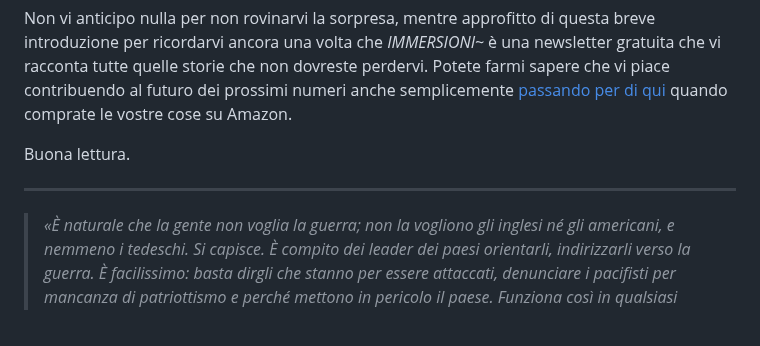
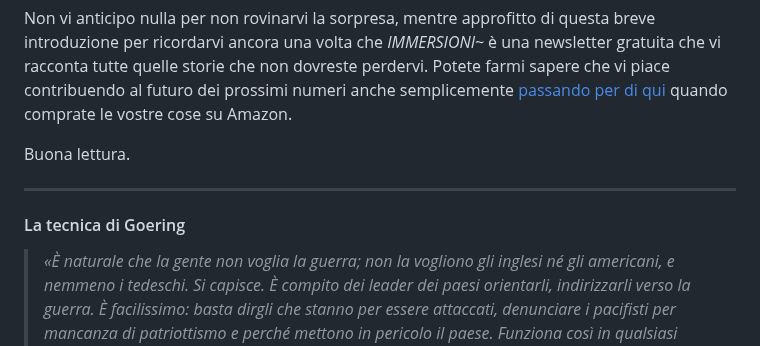
Before and after one commit to yuridiprodo/yuridiprodo.github.io, a Markdown page: newsletter/03.md, the part around the change. GitHub-like rendering.

```diff
--- a/newsletter/03.md
+++ b/newsletter/03.md
@@ -14,7 +14,8 @@ Non vi anticipo nulla per non rovinarvi la sorpresa, mentre approfitto di questa
 Buona lettura.
 
 ---
-<p id="20250310n"></p>
+
+#### La tecnica di Goering
 
 > *«È naturale che la gente non voglia la guerra; non la vogliono gli inglesi né gli americani, e nemmeno i tedeschi. Si capisce. È compito dei leader dei paesi orientarli, indirizzarli verso la guerra. È facilissimo: basta dirgli che stanno per essere attaccati, denunciare i pacifisti per mancanza di patriottismo e perché mettono in pericolo il paese. Funziona così in qualsiasi paese, che sia una democrazia, una monarchia, una dittatura”. Bisogna spaventarli, inculcargli la paura, bisogna imbottirli di paura come si fa con le oche finché non gli scoppia il fegato per fare il pâté, bisogna fare in modo che quella paura fermenti e si trasformi in odio, un odio assoluto, irrazionale, sguaiato»*. Hermann Goering, [fondatore della Gestapo](https://archivio.quirinale.it/aspr/gianni-bisiach/AV-002-001247/26-marzo-1933-hermann-goering-fonda-gestapo). Tratto dal libro "[La figlia](https://amzn.to/4h8YwOH)" di Clara Usón. Per approfondimenti: [Diario su Norimberga](https://amzn.to/4h6MVPV) di Gustave Gilbert, psicologo carcerario a Norimberga.
 
```
Also changed, not shown: pages/libri.md (+1 -1 lines).
